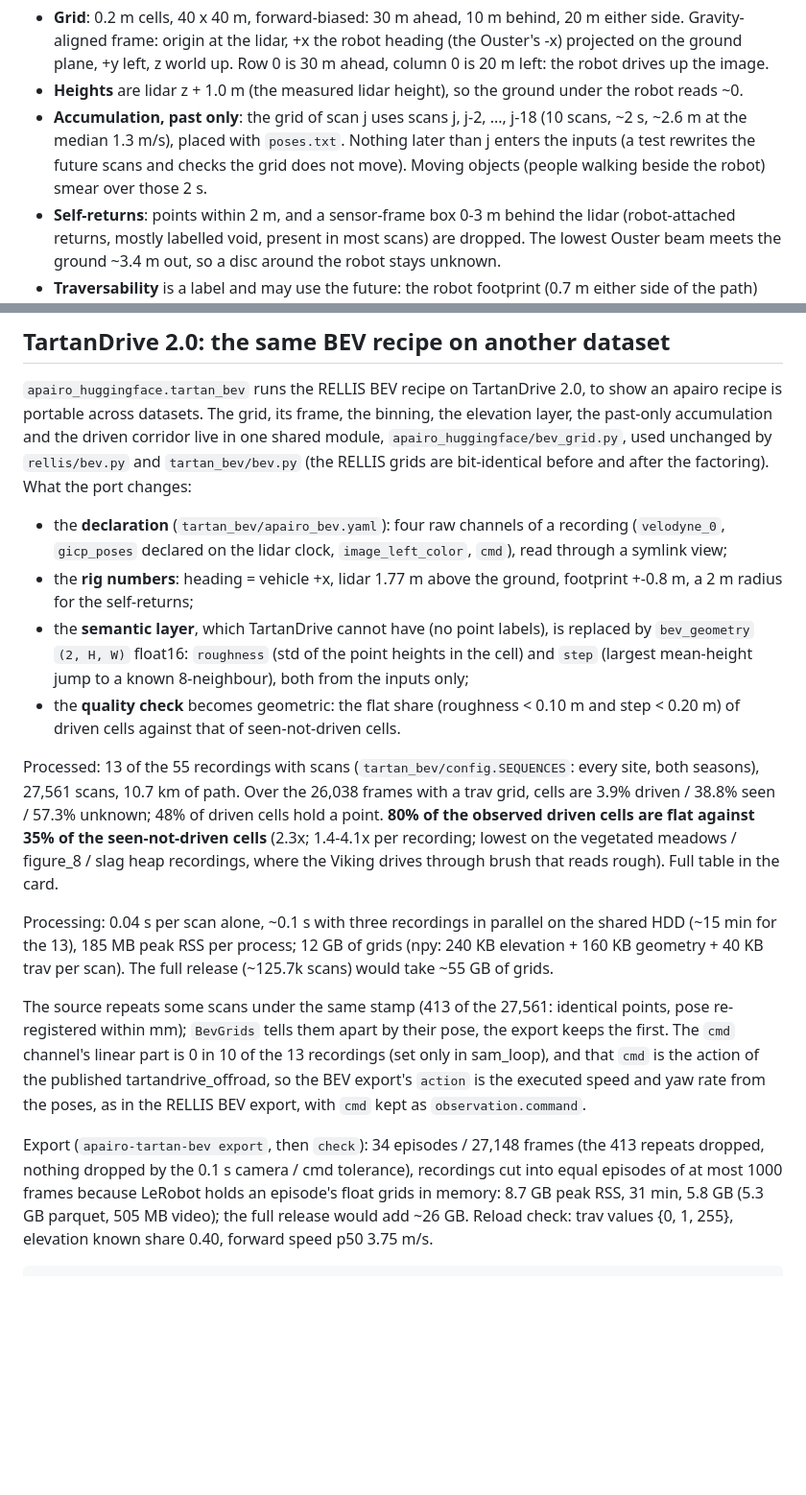
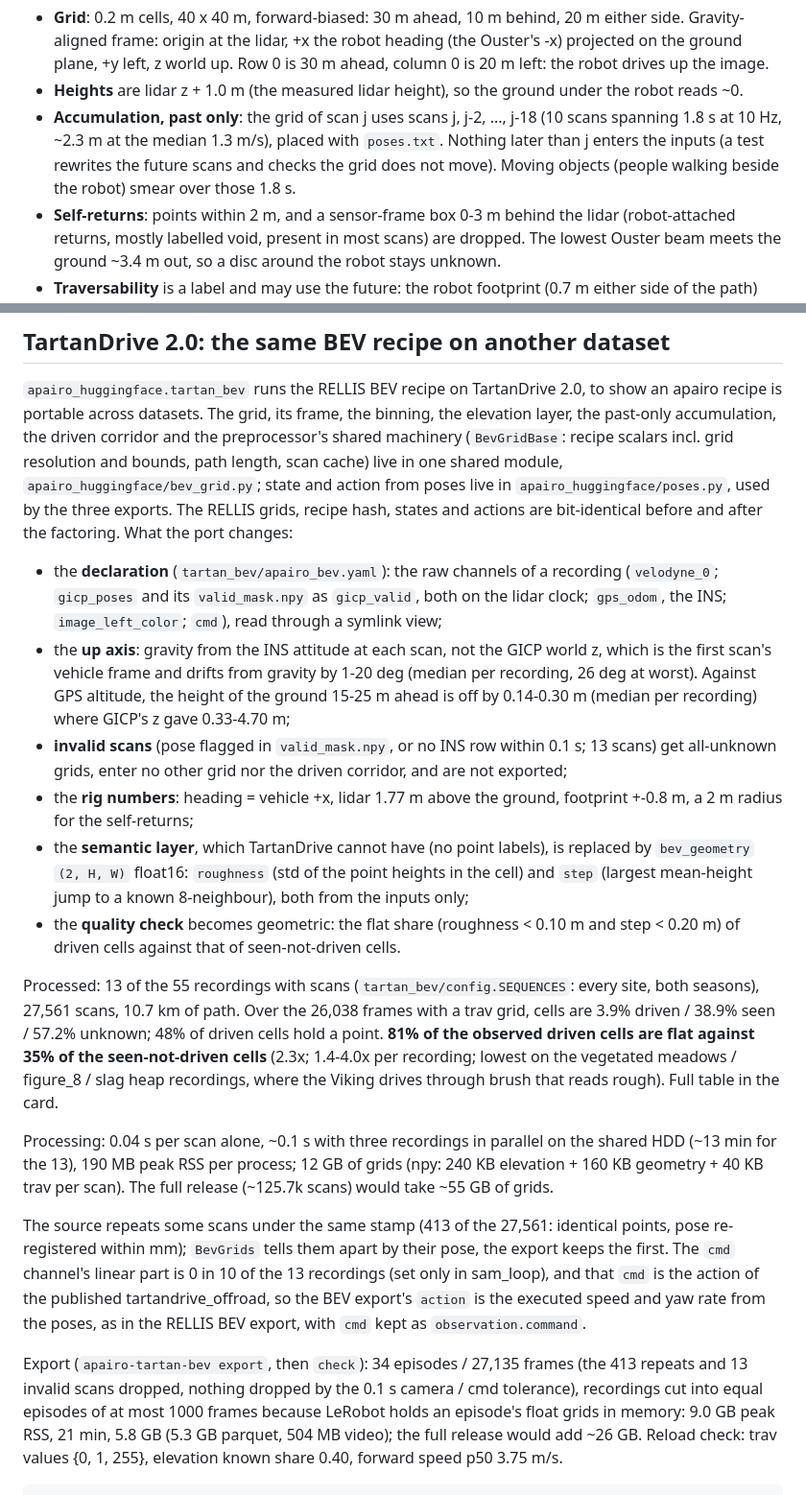
Before and after one commit to apairo-robotics/apairo_huggingface, a Markdown page: README.md, 2 parts joined by grey strips. Shown at 96% size. GitHub-like rendering; blank space fills up the shorter version.

```diff
--- a/README.md
+++ b/README.md
@@ -214,10 +214,10 @@ Design choices (all in `rellis/config.py`, "BEV grids"):
 - **Heights** are lidar z + 1.0 m (the measured lidar height), so the ground
   under the robot reads ~0.
 - **Accumulation, past only**: the grid of scan j uses scans j, j-2, ..., j-18
-  (10 scans, ~2 s, ~2.6 m at the median 1.3 m/s), placed with `poses.txt`.
+  (10 scans spanning 1.8 s at 10 Hz, ~2.3 m at the median 1.3 m/s), placed with `poses.txt`.
   Nothing later than j enters the inputs (a test rewrites the future scans and
   checks the grid does not move). Moving objects (people walking beside the
-  robot) smear over those 2 s.
+  robot) smear over those 1.8 s.
 - **Self-returns**: points within 2 m, and a sensor-frame box 0-3 m behind the
   lidar (robot-attached returns, mostly labelled void, present in most scans)
   are dropped. The lowest Ouster beam meets the ground ~3.4 m out, so a disc
@@ -280,14 +280,26 @@ on a climb the ground ahead reads up to +1.3 m.
 
 `apairo_huggingface.tartan_bev` runs the RELLIS BEV recipe on TartanDrive
 2.0, to show an apairo recipe is portable across datasets. The grid, its
-frame, the binning, the elevation layer, the past-only accumulation and the
-driven corridor live in one shared module, `apairo_huggingface/bev_grid.py`,
-used unchanged by `rellis/bev.py` and `tartan_bev/bev.py` (the RELLIS grids
-are bit-identical before and after the factoring). What the port changes:
+frame, the binning, the elevation layer, the past-only accumulation, the
+driven corridor and the preprocessor's shared machinery (`BevGridBase`:
+recipe scalars incl. grid resolution and bounds, path length, scan cache)
+live in one shared module, `apairo_huggingface/bev_grid.py`; state and
+action from poses live in `apairo_huggingface/poses.py`, used by the three
+exports. The RELLIS grids, recipe hash, states and actions are bit-identical
+before and after the factoring. What the port changes:
 
-- the **declaration** (`tartan_bev/apairo_bev.yaml`): four raw channels of a
-  recording (`velodyne_0`, `gicp_poses` declared on the lidar clock,
-  `image_left_color`, `cmd`), read through a symlink view;
+- the **declaration** (`tartan_bev/apairo_bev.yaml`): the raw channels of a
+  recording (`velodyne_0`; `gicp_poses` and its `valid_mask.npy` as
+  `gicp_valid`, both on the lidar clock; `gps_odom`, the INS;
+  `image_left_color`; `cmd`), read through a symlink view;
+- the **up axis**: gravity from the INS attitude at each scan, not the GICP
+  world z, which is the first scan's vehicle frame and drifts from gravity
+  by 1-20 deg (median per recording, 26 deg at worst). Against GPS altitude,
+  the height of the ground 15-25 m ahead is off by 0.14-0.30 m (median per
+  recording) where GICP's z gave 0.33-4.70 m;
+- **invalid scans** (pose flagged in `valid_mask.npy`, or no INS row within
+  0.1 s; 13 scans) get all-unknown grids, enter no other grid nor the driven
+  corridor, and are not exported;
 - the **rig numbers**: heading = vehicle +x, lidar 1.77 m above the ground,
   footprint +-0.8 m, a 2 m radius for the self-returns;
 - the **semantic layer**, which TartanDrive cannot have (no point labels), is
@@ -299,14 +311,14 @@ are bit-identical before and after the factoring). What the port changes:
 
 Processed: 13 of the 55 recordings with scans (`tartan_bev/config.SEQUENCES`:
 every site, both seasons), 27,561 scans, 10.7 km of path. Over the 26,038
-frames with a trav grid, cells are 3.9% driven / 38.8% seen / 57.3% unknown;
-48% of driven cells hold a point. **80% of the observed driven cells are flat
-against 35% of the seen-not-driven cells** (2.3x; 1.4-4.1x per recording;
+frames with a trav grid, cells are 3.9% driven / 38.9% seen / 57.2% unknown;
+48% of driven cells hold a point. **81% of the observed driven cells are flat
+against 35% of the seen-not-driven cells** (2.3x; 1.4-4.0x per recording;
 lowest on the vegetated meadows / figure_8 / slag heap recordings, where the
 Viking drives through brush that reads rough). Full table in the card.
 
 Processing: 0.04 s per scan alone, ~0.1 s with three recordings in parallel
-on the shared HDD (~15 min for the 13), 185 MB peak RSS per process; 12 GB of
+on the shared HDD (~13 min for the 13), 190 MB peak RSS per process; 12 GB of
 grids (npy: 240 KB elevation + 160 KB geometry + 40 KB trav per scan). The
 full release (~125.7k scans) would take ~55 GB of grids.
 
@@ -317,11 +329,11 @@ by their pose, the export keeps the first. The `cmd` channel's linear part is
 action of the published tartandrive_offroad, so the BEV export's `action` is the executed speed and yaw rate from the poses, as
 in the RELLIS BEV export, with `cmd` kept as `observation.command`.
 
-Export (`apairo-tartan-bev export`, then `check`): 34 episodes / 27,148
-frames (the 413 repeats dropped, nothing dropped by the 0.1 s camera / cmd
+Export (`apairo-tartan-bev export`, then `check`): 34 episodes / 27,135
+frames (the 413 repeats and 13 invalid scans dropped, nothing dropped by the 0.1 s camera / cmd
 tolerance), recordings cut into equal episodes of at most 1000 frames because
-LeRobot holds an episode's float grids in memory: 8.7 GB peak RSS, 31 min,
-5.8 GB (5.3 GB parquet, 505 MB video); the full release would add ~26 GB.
+LeRobot holds an episode's float grids in memory: 9.0 GB peak RSS, 21 min,
+5.8 GB (5.3 GB parquet, 504 MB video); the full release would add ~26 GB.
 Reload check: trav values {0, 1, 255}, elevation known share 0.40, forward
 speed p50 3.75 m/s.
 
```
Also changed, not shown: hub/tartan_bev_dataset_card.md (+89 -46 lines), hub/tartan_bev_preview.jpg, 12 other files.
